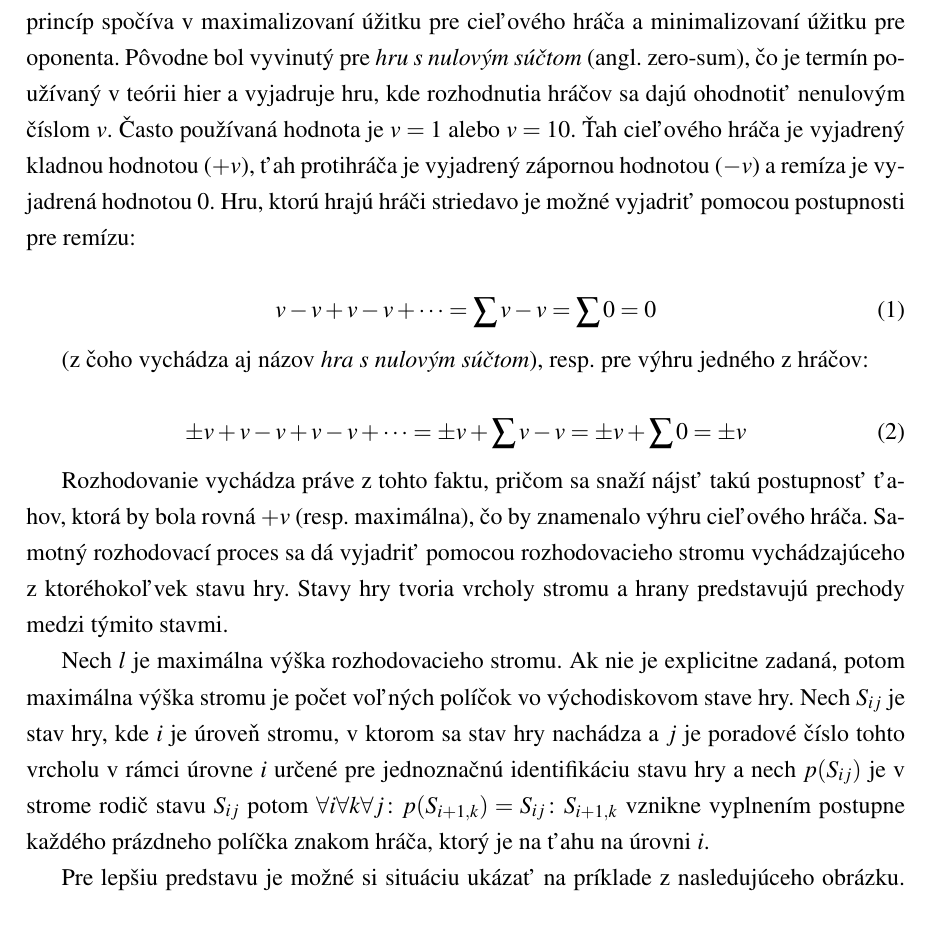
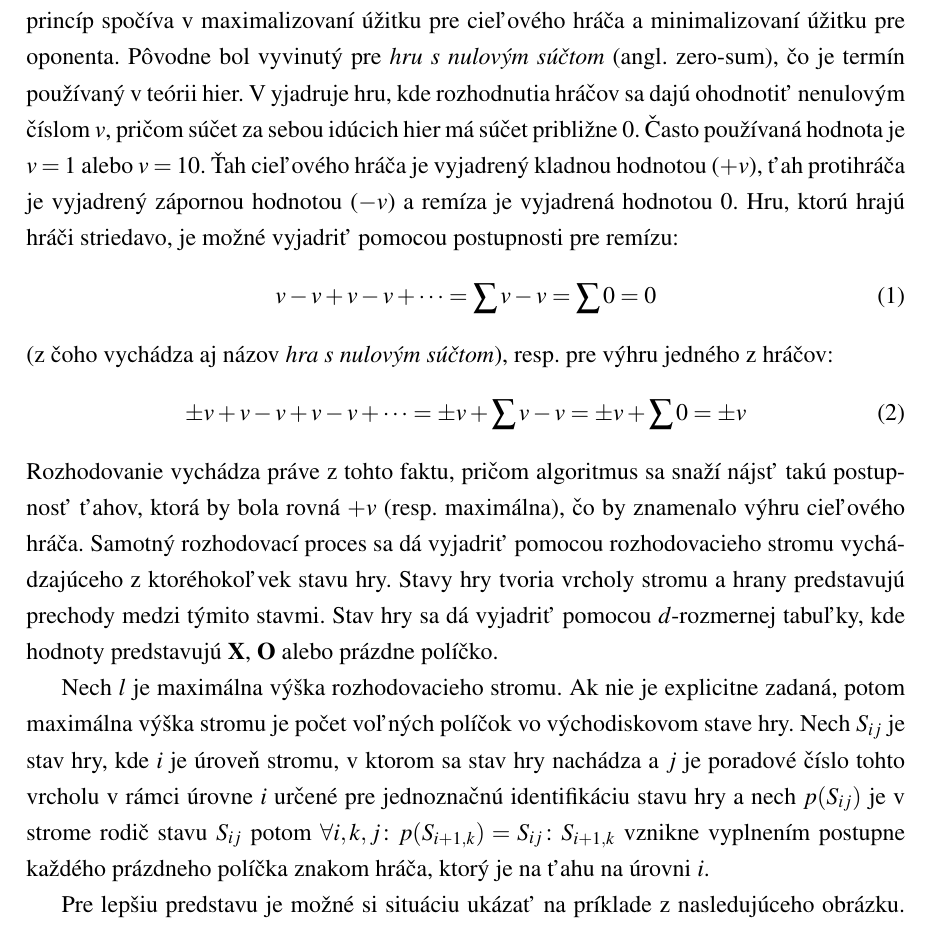
Before and after one commit to zuffik/tic-tac-toe, a LaTeX paper (docs/paperwork.tex, which reads docs/sections/algorithms.tex): part of page 7 of 15, cut so that both start at the same text. Compiled offline with pdfLaTeX.

Commit message:
docs update

```diff
--- a/docs/sections/algorithms.tex
+++ b/docs/sections/algorithms.tex
@@ -6,35 +6,35 @@ algoritmus z každej skupiny.
 
 \subsection{MiniMax}\label{subsec:algo-minmax}
 
+
 Minimax je rozhodovacie pravidlo, podľa ktorého je možné určiť nasledujúci ťah.
 Jeho princíp spočíva v maximalizovaní úžitku pre cieľového hráča a minimalizovaní úžitku pre oponenta.
-Pôvodne bol vyvinutý pre \emph{hru s nulovým súčtom} (angl. zero-sum), čo je termín používaný v teórii hier a vyjadruje
-hru, kde rozhodnutia hráčov sa dajú ohodnotiť nenulovým číslom $v$.
+Pôvodne bol vyvinutý pre \emph{hru s nulovým súčtom} (angl. zero-sum), čo je termín používaný v teórii hier. V
+yjadruje hru, kde rozhodnutia hráčov sa dajú ohodnotiť nenulovým číslom $v$, pričom súčet za sebou idúcich hier má
+súčet približne 0.
 Často používaná hodnota je $v=1$ alebo $v=10$.
 Ťah cieľového hráča je vyjadrený kladnou hodnotou ($+v$), ťah protihráča je vyjadrený zápornou hodnotou ($-v$) a remíza
 je vyjadrená hodnotou $0$.
-Hru, ktorú hrajú hráči striedavo je možné vyjadriť pomocou postupnosti pre remízu:
-
+Hru, ktorú hrajú hráči striedavo, je možné vyjadriť pomocou postupnosti pre remízu:
 \begin{equation}
     v-v+v-v+ \dots = \sum{v-v} = \sum{0} = 0
 \end{equation}
-
 (z čoho vychádza aj názov \emph{hra s nulovým súčtom}), resp. pre výhru jedného z hráčov:
-
 \begin{equation}
     \pm v+v-v+v-v+ \dots = \pm v+\sum{v-v} = \pm v+\sum{0} = \pm v
 \end{equation}
-
-Rozhodovanie vychádza práve z tohto faktu, pričom sa snaží nájsť takú postupnosť ťahov, ktorá by bola rovná $+v$
-(resp. maximálna), čo by znamenalo výhru cieľového hráča.
+Rozhodovanie vychádza práve z tohto faktu, pričom algoritmus sa snaží nájsť takú postupnosť ťahov, ktorá by bola rovná
+$+v$ (resp. maximálna), čo by znamenalo výhru cieľového hráča.
 Samotný rozhodovací proces sa dá vyjadriť pomocou rozhodovacieho stromu vychádzajúceho z ktoréhokoľvek stavu hry.
 Stavy hry tvoria vrcholy stromu a hrany predstavujú prechody medzi týmito stavmi.
+Stav hry sa dá vyjadriť pomocou $d$-rozmernej tabuľky, kde hodnoty predstavujú \textbf{X}, \textbf{O} alebo prázdne
+políčko.
 
 Nech $l$ je maximálna výška rozhodovacieho stromu.
 Ak nie je explicitne zadaná, potom maximálna výška stromu je počet voľných políčok vo východiskovom stave hry.
 Nech $S_{ij}$ je stav hry, kde $i$ je úroveň stromu, v ktorom sa stav hry nachádza a $j$ je poradové číslo tohto vrcholu
 v rámci úrovne $i$ určené pre jednoznačnú identifikáciu stavu hry a nech $p(S_{ij})$ je v strome rodič stavu $S_{ij}$
-potom $\forall i \forall k \forall j \colon p(S_{i+1,k}) = S_{ij} \colon S_{i+1,k}$ vznikne vyplnením postupne každého
+potom $\forall i, k, j \colon p(S_{i+1,k}) = S_{ij} \colon S_{i+1,k}$ vznikne vyplnením postupne každého
 prázdneho políčka znakom hráča, ktorý je na ťahu na úrovni $i$.
 
 Pre lepšiu predstavu je možné si situáciu ukázať na príklade z \hyperref[figure:minimax-tree]{nasledujúceho obrázku}.
```
Also changed, not shown: docs/sections/algorithms.tex (10 more changed lines).
